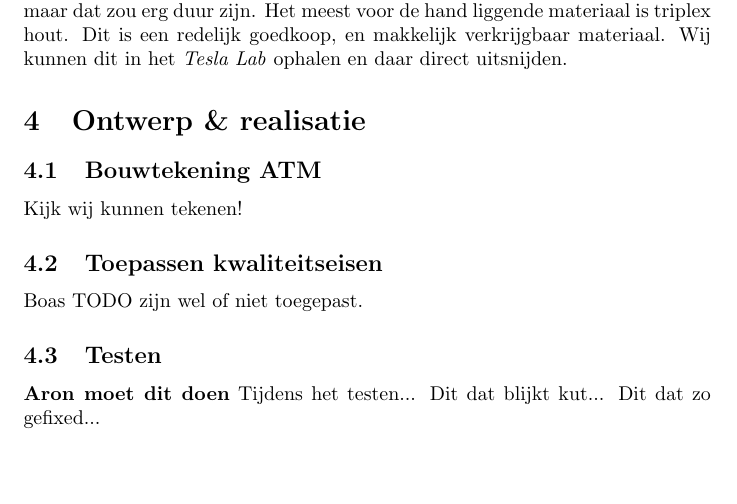
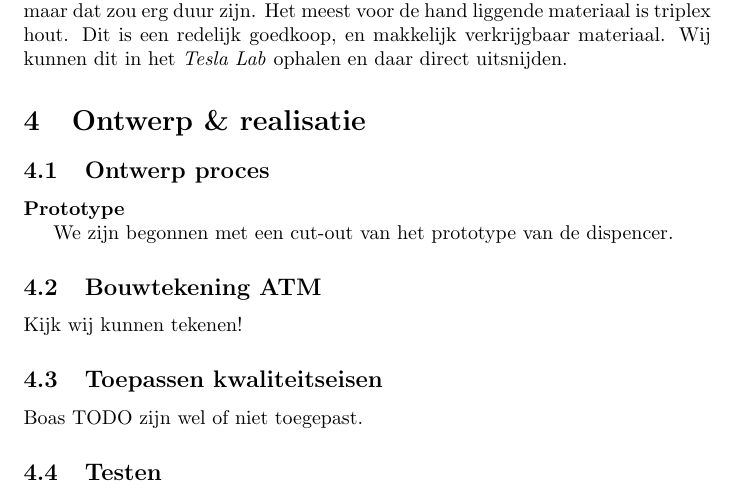
Before and after one commit to Gewad/Project4Bankalicious, a LaTeX paper (product/documentatie.tex): part of page 9 of 9, cut so that both start at the same text, the shorter picture padded with empty space. Compiled offline with pdfLaTeX.

Commit message:
add one line product

```diff
--- a/product/documentatie.tex
+++ b/product/documentatie.tex
@@ -278,6 +278,18 @@ Wij kunnen dit in het \emph{Tesla Lab} ophalen en daar direct uitsnijden.
 
 \section{Ontwerp \& realisatie}
 
+\subsection{Ontwerp proces}
+\paragraph{Prototype}\
+
+We zijn begonnen met een cut-out van het prototype van de dispencer.
+
+%\begin{figure}
+%       \centering
+%       \includegraphics[height=2.0in]{dispenser.ai}
+%       \caption{Dispenser ontwerp}
+%      \label{fig: Dispenser ontwerp}
+%\end{figure}
+
 \subsection{Bouwtekening ATM}
 
 Kijk wij kunnen tekenen!
@@ -288,9 +300,6 @@ Boas TODO zijn wel of niet toegepast.
 
 \subsection{Testen}
 
-\textbf{Aron moet dit doen}
-Tijdens het testen...
-Dit dat blijkt kut...
-Dit dat zo gefixed...
+
 
 \end{document}
```
Also changed, not shown: product/documentatie.pdf, product/documentatie.tex (4 more changed lines), 6 other files.
